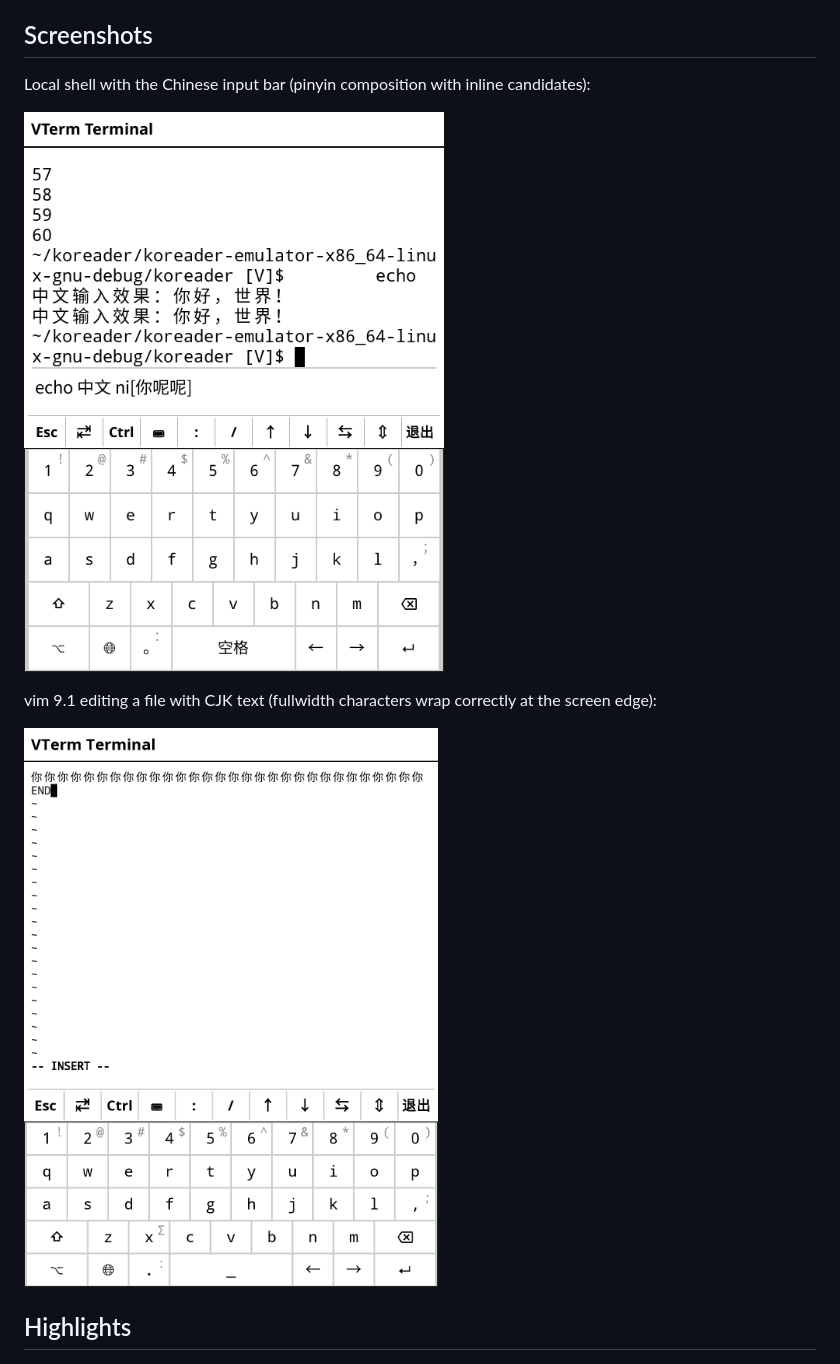
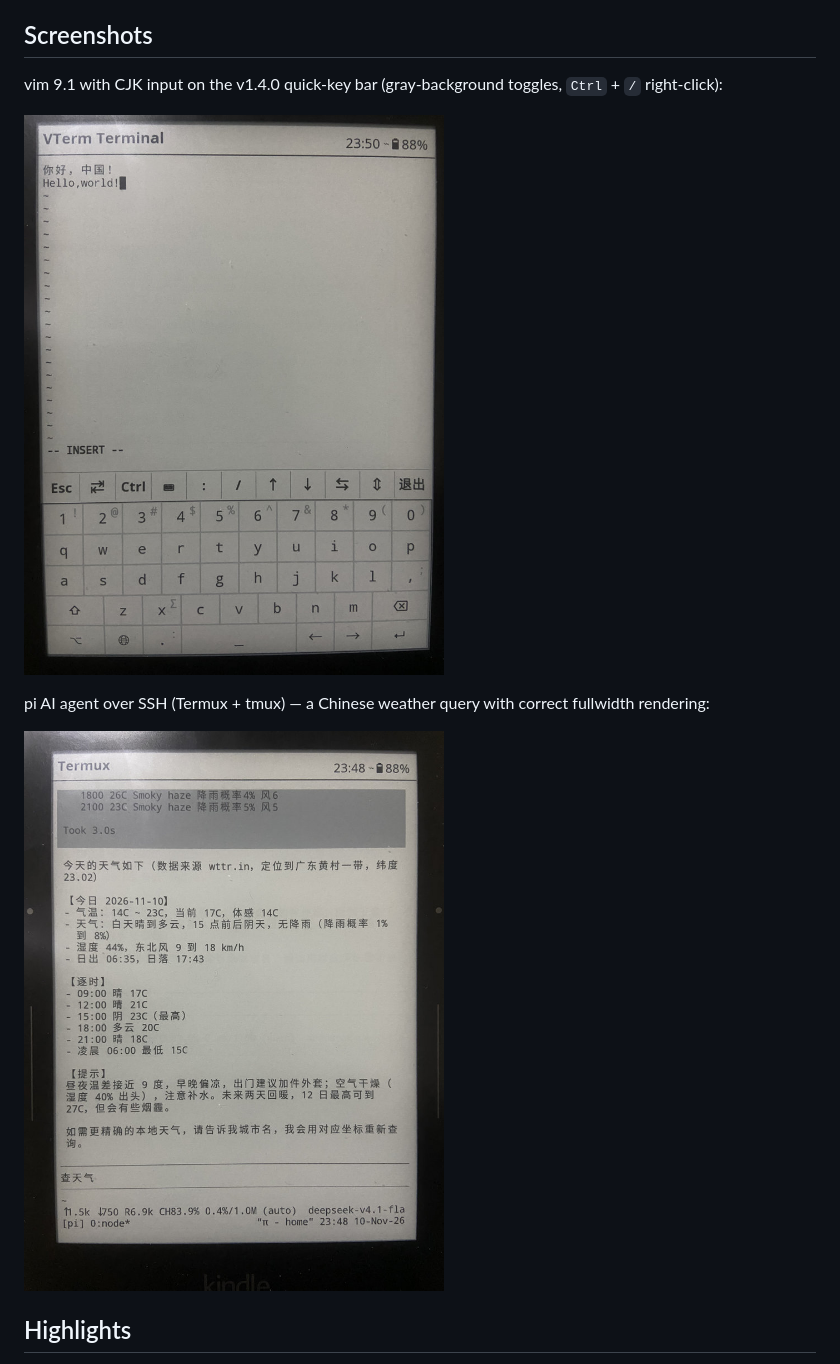
Before and after one commit to eznas/vterm.koplugin, a Markdown page: README.md, the part around the change. Drawn GitHub-style; pictures changed too: docs/hello-world.jpg (added), docs/pi-agent.jpg (added), docs/terminal.png (deleted).

```diff
--- a/README.md
+++ b/README.md
@@ -10,13 +10,13 @@ Everything lives inside the plugin folder: binaries, `terminfo`, locale sources,
 
 ## Screenshots
 
-Local shell with the Chinese input bar (pinyin composition with inline candidates):
+vim 9.1 with CJK input on the v1.4.0 quick-key bar (gray-background toggles, `Ctrl` + `/` right-click):
 
-![VTerm terminal with Chinese input](docs/terminal.png)
+![vim with Chinese input and the v1.4.0 quick-key bar](docs/hello-world.jpg)
 
-vim 9.1 editing a file with CJK text (fullwidth characters wrap correctly at the screen edge):
+pi AI agent over SSH (Termux + tmux) — a Chinese weather query with correct fullwidth rendering:
 
-![vim in VTerm](docs/vim.png)
+![pi agent over SSH in VTerm](docs/pi-agent.jpg)
 
 ## Highlights
 
```
Also changed, not shown: README_zh.md (+4 -4 lines).
